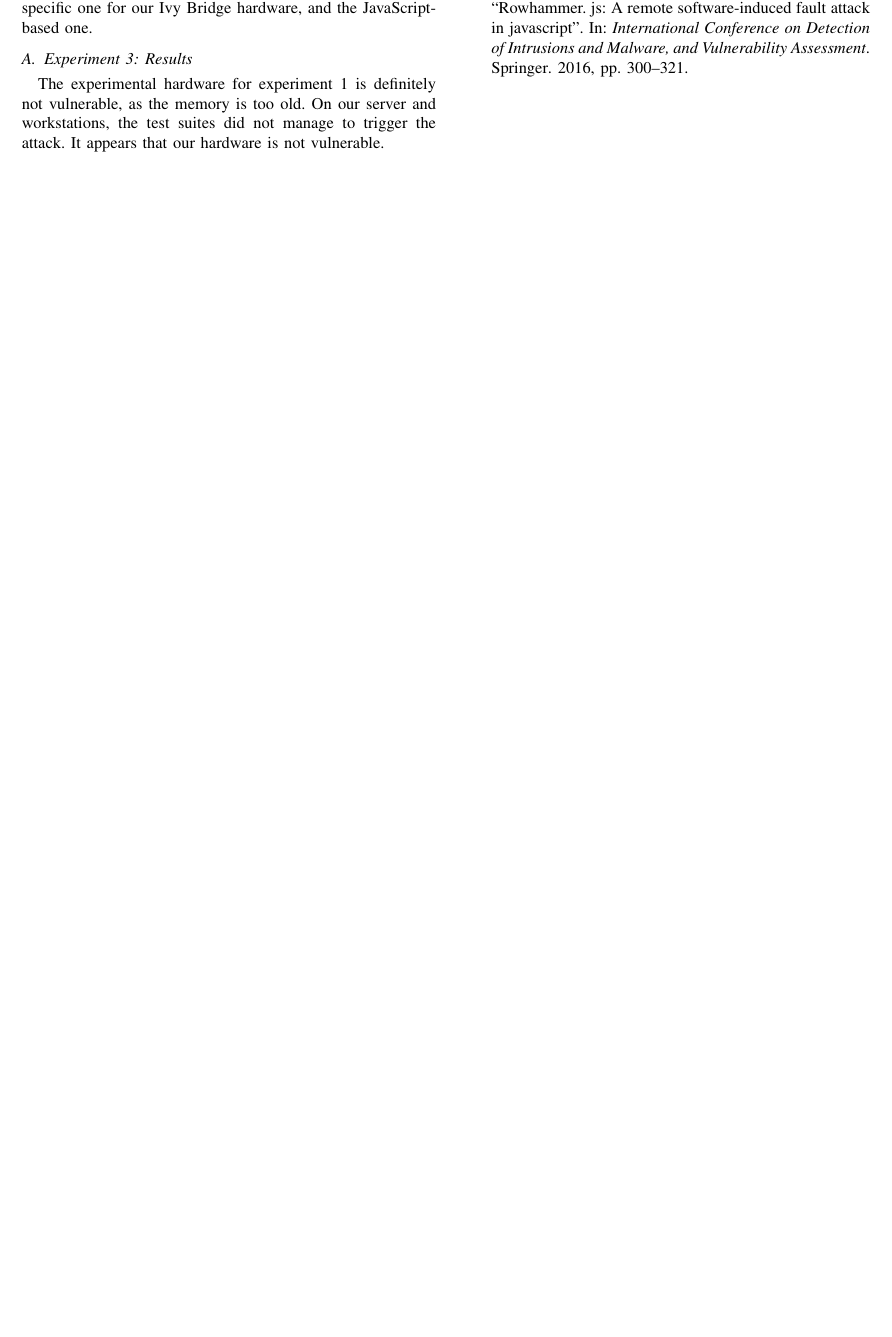
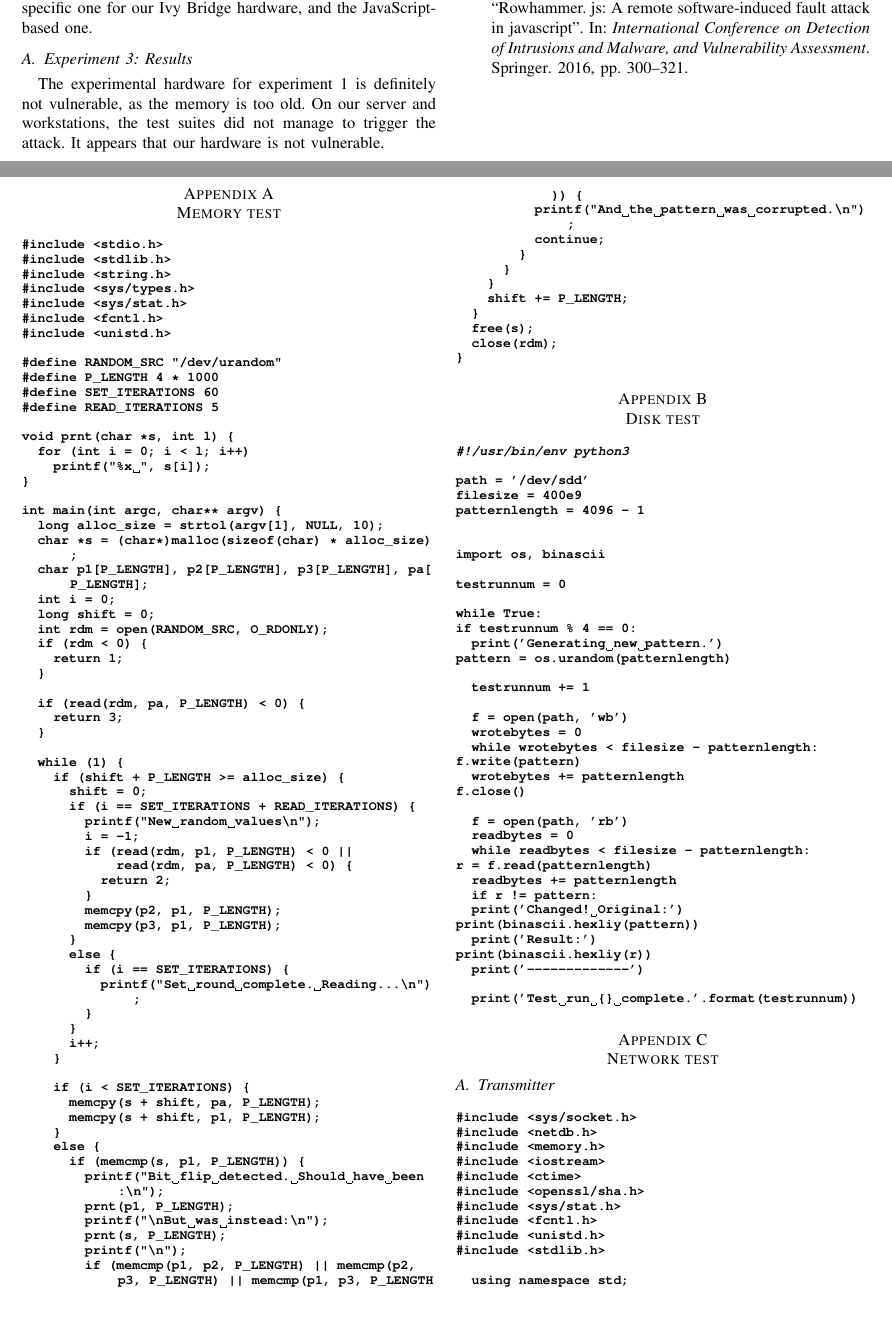
Before and after one commit to lgommans/dns-bitsquatting, a LaTeX paper (report/report.tex, which reads report/appendix.tex): part of page 4 of 4 before the commit and two parts of pages 4 and 5 of 7 after it, the two joined at a grey line, cut so that both start at the same text, the shorter picture padded with empty space. Compiled offline with pdfLaTeX.

Commit message:
Adds appendix

```diff
--- /dev/null
+++ b/report/appendix.tex
@@ -0,0 +1,141 @@
+\begin{appendices}
+
+\section{Memory test}\label{Apdx-memory}
+\begin{lstlisting}[language=C]
+#include <stdio.h>
+#include <stdlib.h>
+#include <string.h>
+#include <sys/types.h>
+#include <sys/stat.h>
+#include <fcntl.h>
+#include <unistd.h>
+
+#define RANDOM_SRC "/dev/urandom"
+#define P_LENGTH 4 * 1000
+#define SET_ITERATIONS 60
+#define READ_ITERATIONS 5
+
+void prnt(char *s, int l) {
+  for (int i = 0; i < l; i++)
+    printf("%x ", s[i]);
+}
+
+int main(int argc, char** argv) {
+  long alloc_size = strtol(argv[1], NULL, 10);
+  char *s = (char*)malloc(sizeof(char) * alloc_size);
+  char p1[P_LENGTH], p2[P_LENGTH], p3[P_LENGTH], pa[P_LENGTH];
+  int i = 0;
+  long shift = 0;
+  int rdm = open(RANDOM_SRC, O_RDONLY);
+  if (rdm < 0) {
+    return 1;
+  }
+
+  if (read(rdm, pa, P_LENGTH) < 0) {
+    return 3;
+  }
+
+  while (1) {
+    if (shift + P_LENGTH >= alloc_size) {
+      shift = 0;
+      if (i == SET_ITERATIONS + READ_ITERATIONS) {
+        printf("New random values\n");
+        i = -1;
+        if (read(rdm, p1, P_LENGTH) < 0 ||
+            read(rdm, pa, P_LENGTH) < 0) {
+          return 2;
+        }
+        memcpy(p2, p1, P_LENGTH);
+        memcpy(p3, p1, P_LENGTH);
+      }
+      else {
+        if (i == SET_ITERATIONS) {
+          printf("Set round complete. Reading...\n");
+        }
+      }
+      i++;
+    }
+
+    if (i < SET_ITERATIONS) {
+      memcpy(s + shift, pa, P_LENGTH);
+      memcpy(s + shift, p1, P_LENGTH);
+    }
+    else {
+      if (memcmp(s, p1, P_LENGTH)) {
+        printf("Bit flip detected. Should have been:\n");
+        prnt(p1, P_LENGTH);
+        printf("\nBut was instead:\n");
+        prnt(s, P_LENGTH);
+        printf("\n");
+        if (memcmp(p1, p2, P_LENGTH) || memcmp(p2, p3, P_LENGTH) || memcmp(p1, p3, P_LENGTH)) {
+          printf("And the pattern was corrupted.\n");
+          continue;
+        }
+      }
+    }
+    shift += P_LENGTH;
+  }
+  free(s);
+  close(rdm);
+}
+\end{lstlisting}
+
+\section{Disk test}\label{Apdx-disk}
+\begin{lstlisting}[language=Python]
+#!/usr/bin/env python3
+
+path = '/dev/sdd'
+filesize = 400e9
+patternlength = 4096 - 1
+
+
+import os, binascii
+
+testrunnum = 0
+
+while True:
+if testrunnum % 4 == 0:
+  print('Generating new pattern.')
+pattern = os.urandom(patternlength)
+
+  testrunnum += 1
+
+  f = open(path, 'wb')
+  wrotebytes = 0
+  while wrotebytes < filesize - patternlength:
+f.write(pattern)
+  wrotebytes += patternlength
+f.close()
+
+  f = open(path, 'rb')
+  readbytes = 0
+  while readbytes < filesize - patternlength:
+r = f.read(patternlength)
+  readbytes += patternlength
+  if r != pattern:
+  print('Changed! Original:')
+print(binascii.hexliy(pattern))
+  print('Result:')
+print(binascii.hexliy(r))
+  print('-------------')
+
+  print('Test run {} complete.'.format(testrunnum))
+  \end{lstlisting}
+
+  \section{Network test}\label{Apdx-network}
+  \subsection{Transmitter}
+  \begin{lstlisting}[language=C++]
+#include <sys/socket.h>
+#include <netdb.h>
+#include <memory.h>
+#include <iostream>
+#include <ctime>
+#include <openssl/sha.h>
+#include <sys/stat.h>
+#include <fcntl.h>
+#include <unistd.h>
+#include <stdlib.h>
+
+  using namespace std;
+
+void sha256(const unsigned char* str, int len, unsigned char* hash)
--- a/report/report.tex
+++ b/report/report.tex
@@ -22,6 +23,9 @@
     sorting=none,
     maxcitenames=2
 ]{biblatex}
+
+\usepackage{listings}
+\lstset{breaklines, basicstyle=\small\ttfamily\footnotesize\bfseries}
 
 \bibliography{references.bib}
 
```
Also changed, not shown: report/appendix.tex (178 more changed lines), report/report.tex (3 more changed lines).
